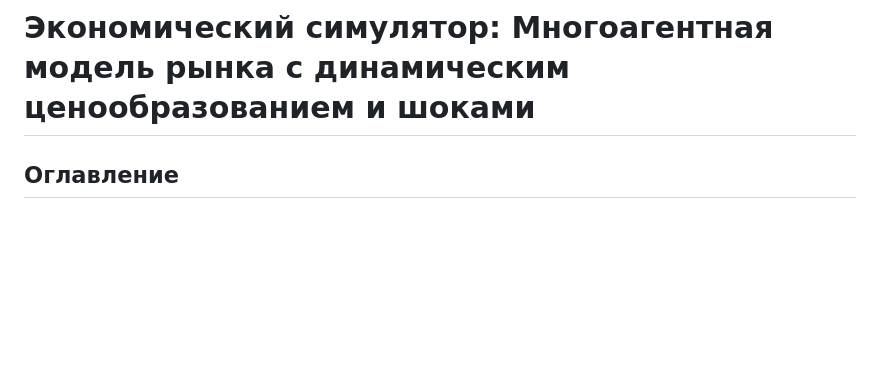
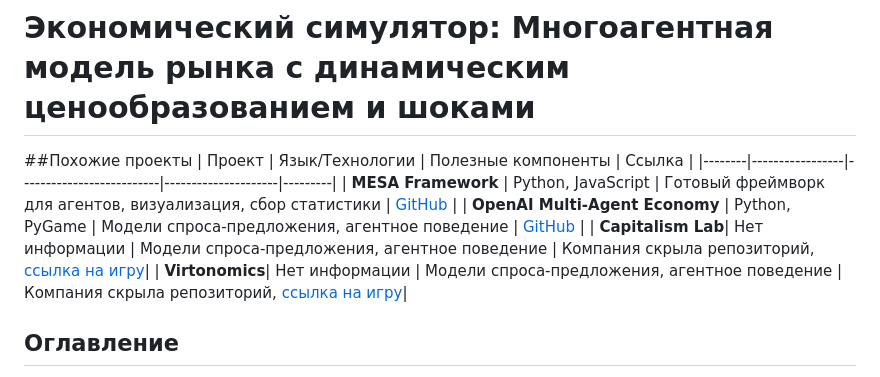
Before and after one commit to nushenka/IPC_Bogoslovskaya_2025, a Markdown page: README.md, the part around the change. Rendered like a GitHub page; blank space fills up the shorter version.

```diff
--- a/README.md
+++ b/README.md
@@ -1,4 +1,12 @@
 # Экономический симулятор: Многоагентная модель рынка с динамическим ценообразованием и шоками
+##Похожие проекты
+| Проект | Язык/Технологии  | Полезные компоненты | Ссылка |
+|--------|-----------------|--------------------------|---------------------|---------|
+| **MESA Framework** | Python, JavaScript | Готовый фреймворк для агентов, визуализация, сбор статистики | [GitHub](https://github.com/projectmesa/mesa) |
+| **OpenAI Multi-Agent Economy** | Python, PyGame | Модели спроса-предложения, агентное поведение | [GitHub](https://github.com/openai/multi-agent-emergence-environments) |
+| **Capitalism Lab**| Нет информации | Модели спроса-предложения, агентное поведение | Компания скрыла репозиторий, [ссылка на игру](https://www.capitalismlab.com)|
+| **Virtonomics**| Нет информации | Модели спроса-предложения, агентное поведение | Компания скрыла репозиторий, [ссылка на игру]([https://www.capitalismlab.com](https://virtonomics.com))|
+
 
 ## Оглавление
 1. [Краткое описание](#краткое-описание)
```
